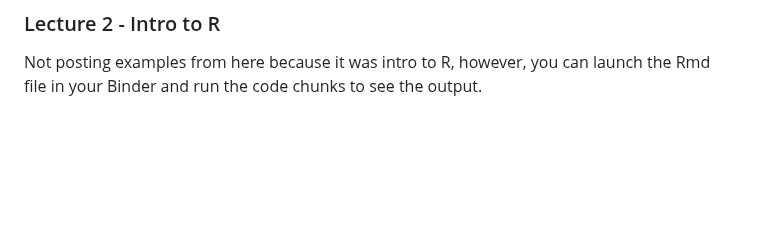
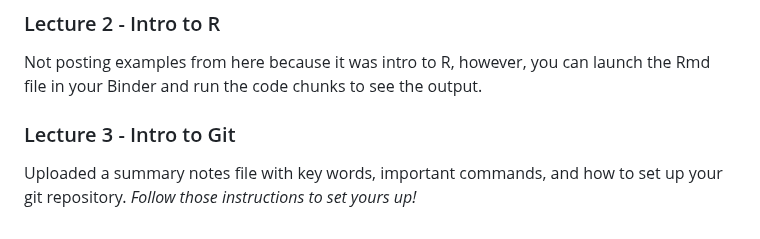
Before and after one commit to rjenki/BIOS512, a Markdown page: README.md, the part around the change. Rendered like a GitHub page; blank space fills up the shorter version.

Commit message:
Added lecture 3 to README.md

```diff
--- a/README.md
+++ b/README.md
@@ -86,3 +86,6 @@ After running, you should see **lecture1.png** in the lecture1 folder.
 
 ### Lecture 2 - Intro to R
 Not posting examples from here because it was intro to R, however, you can launch the Rmd file in your Binder and run the code chunks to see the output.
+
+### Lecture 3 - Intro to Git
+Uploaded a summary notes file with key words, important commands, and how to set up your git repository. *Follow those instructions to set yours up!*
```
